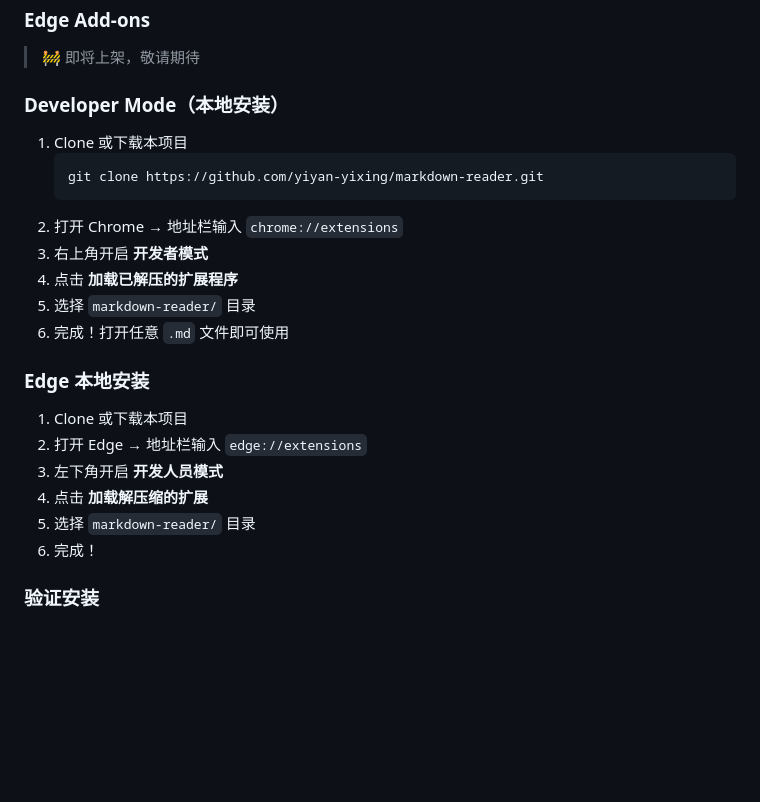
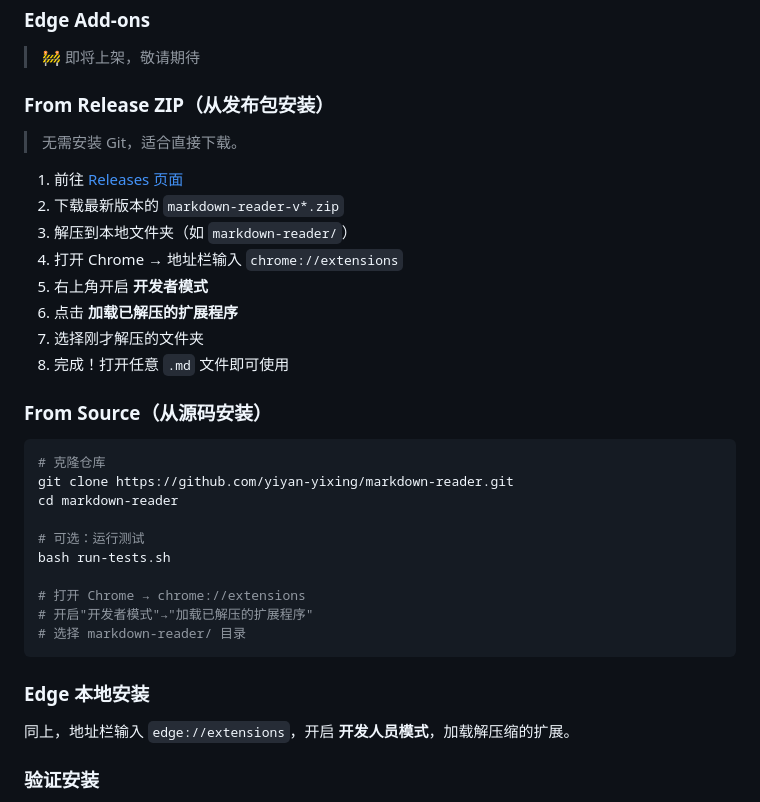
Before and after one commit to yiyan-yixing/markdown-reader, a Markdown page: README.md, the part around the change. Rendered like a GitHub page; blank space fills up the shorter version.

Commit message:
docs: add release ZIP installation instructions to README
Co-Authored-By: Claude <noreply@anthropic.com>

````diff
--- a/README.md
+++ b/README.md
@@ -64,26 +64,37 @@ A Chrome extension that renders `.md` files in a beautiful three-panel reading i
 
 > 🚧 即将上架，敬请期待
 
-### Developer Mode（本地安装）
+### From Release ZIP（从发布包安装）
 
-1. Clone 或下载本项目
-   ```bash
-   git clone https://github.com/yiyan-yixing/markdown-reader.git
-   ```
-2. 打开 Chrome → 地址栏输入 `chrome://extensions`
-3. 右上角开启 **开发者模式**
-4. 点击 **加载已解压的扩展程序**
-5. 选择 `markdown-reader/` 目录
-6. 完成！打开任意 `.md` 文件即可使用
+> 无需安装 Git，适合直接下载。
+
+1. 前往 [Releases 页面](https://github.com/yiyan-yixing/markdown-reader/releases)
+2. 下载最新版本的 `markdown-reader-v*.zip`
+3. 解压到本地文件夹（如 `markdown-reader/`）
+4. 打开 Chrome → 地址栏输入 `chrome://extensions`
+5. 右上角开启 **开发者模式**
+6. 点击 **加载已解压的扩展程序**
+7. 选择刚才解压的文件夹
+8. 完成！打开任意 `.md` 文件即可使用
+
+### From Source（从源码安装）
+
+```bash
+# 克隆仓库
+git clone https://github.com/yiyan-yixing/markdown-reader.git
+cd markdown-reader
+
+# 可选：运行测试
+bash run-tests.sh
+
+# 打开 Chrome → chrome://extensions
+# 开启"开发者模式"→"加载已解压的扩展程序"
+# 选择 markdown-reader/ 目录
+```
 
 ### Edge 本地安装
 
-1. Clone 或下载本项目
-2. 打开 Edge → 地址栏输入 `edge://extensions`
-3. 左下角开启 **开发人员模式**
-4. 点击 **加载解压缩的扩展**
-5. 选择 `markdown-reader/` 目录
-6. 完成！
+同上，地址栏输入 `edge://extensions`，开启 **开发人员模式**，加载解压缩的扩展。
 
 ### 验证安装
 
````
